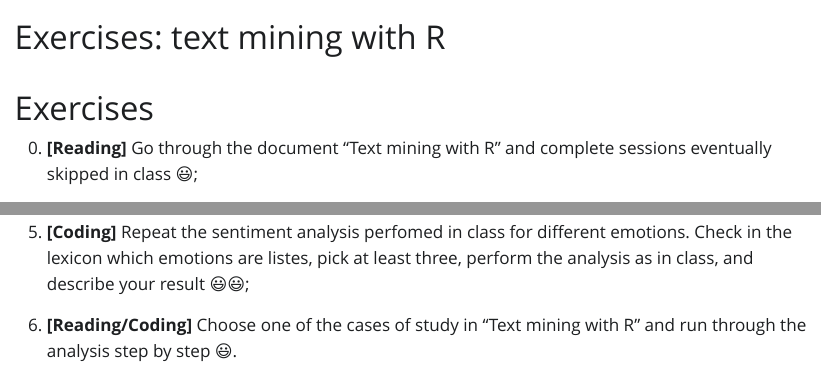
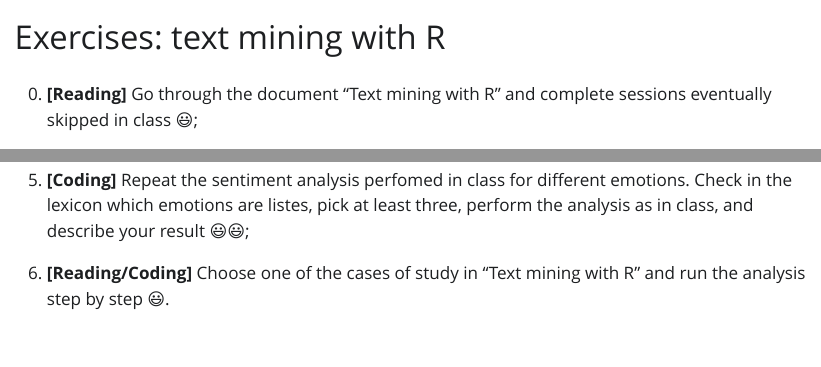
Before and after one commit to UtrechtUniversity/workshop-text-mining-rsa, a Quarto document (book/text_mining_with_R_exercises.qmd): the page in a window 1100 px wide, from its top, and a second part further down, joined at a grey line. The pictures show the output file book/text_mining_with_R_exercises.html that the author committed with the source, opened offline; Quarto's library style sheets are replaced by a plain one without menus.

Commit message:
Some typos corrected

```diff
--- a/book/text_mining_with_R_exercises.qmd
+++ b/book/text_mining_with_R_exercises.qmd
@@ -3,8 +3,6 @@
 format: html
 editor: visual
 ---
-
-# Exercises
 
 0.  **\[Reading\]** Go through the document "Text mining with R" and complete sessions eventually skipped in class 😃;
 
@@ -23,4 +21,4 @@
 
 5.  **\[Coding\]** Repeat the sentiment analysis perfomed in class for different emotions. Check in the lexicon which emotions are listes, pick at least three, perform the analysis as in class, and describe your result 😃😃;
 
-6.  **\[Reading/Coding\]** Choose one of the cases of study in "Text mining with R" and run through the analysis step by step 😃.
+6.  **\[Reading/Coding\]** Choose one of the cases of study in "Text mining with R" and run the analysis step by step 😃.
```
Also changed, not shown: book/text_mining_with_R_exercises.html.
